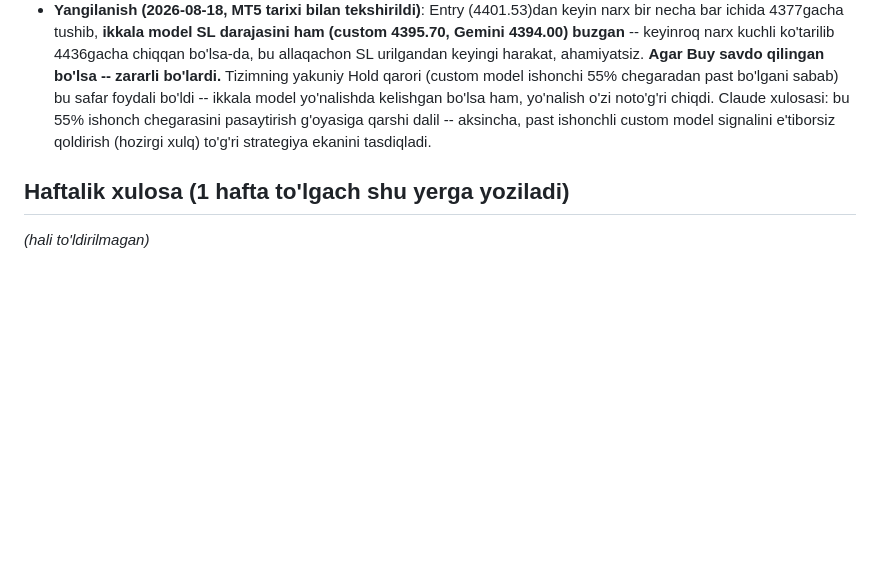
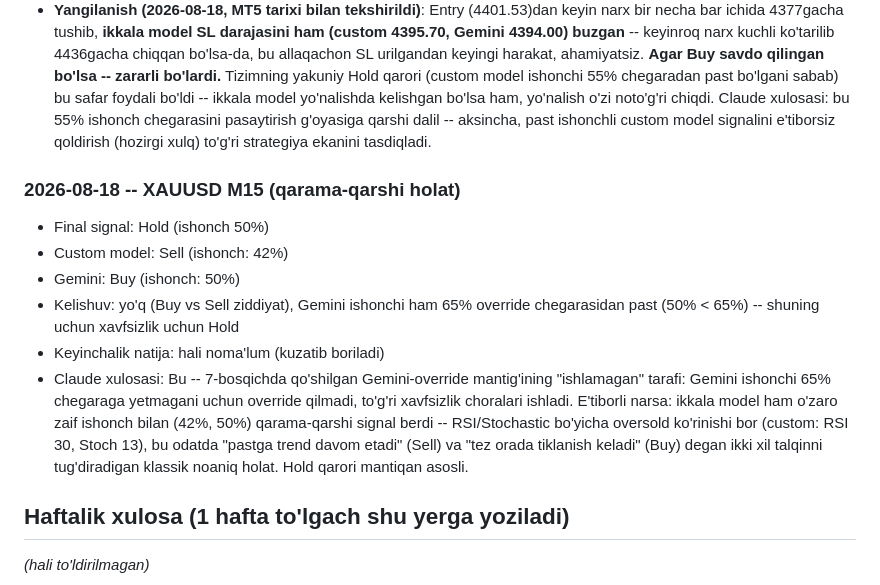
Before and after one commit to mirazizGG/grid-bot, a Markdown page: TESTING_LOG.md, the part around the change. Rendered like a GitHub page; blank space fills up the shorter version.

Commit message:
Sinov: XAUUSD M15 Buy vs Sell ziddiyat, Gemini ishonchi past -> Hold

```diff
--- a/TESTING_LOG.md
+++ b/TESTING_LOG.md
@@ -94,6 +94,22 @@ deb belgilanadi va haftalik xulosaga kiritilmaydi.
   qarshi dalil -- aksincha, past ishonchli custom model signalini e'tiborsiz
   qoldirish (hozirgi xulq) to'g'ri strategiya ekanini tasdiqladi.
 
+### 2026-08-18 -- XAUUSD M15 (qarama-qarshi holat)
+- Final signal: Hold (ishonch 50%)
+- Custom model: Sell (ishonch: 42%)
+- Gemini: Buy (ishonch: 50%)
+- Kelishuv: yo'q (Buy vs Sell ziddiyat), Gemini ishonchi ham 65% override
+  chegarasidan past (50% < 65%) -- shuning uchun xavfsizlik uchun Hold
+- Keyinchalik natija: hali noma'lum (kuzatib boriladi)
+- Claude xulosasi: Bu -- 7-bosqichda qo'shilgan Gemini-override mantig'ining
+  "ishlamagan" tarafi: Gemini ishonchi 65% chegaraga yetmagani uchun override
+  qilmadi, to'g'ri xavfsizlik choralari ishladi. E'tiborli narsa: ikkala model
+  ham o'zaro zaif ishonch bilan (42%, 50%) qarama-qarshi signal berdi --
+  RSI/Stochastic bo'yicha oversold ko'rinishi bor (custom: RSI 30, Stoch 13),
+  bu odatda "pastga trend davom etadi" (Sell) va "tez orada tiklanish keladi"
+  (Buy) degan ikki xil talqinni tug'diradigan klassik noaniq holat. Hold
+  qarori mantiqan asosli.
+
 ## Haftalik xulosa (1 hafta to'lgach shu yerga yoziladi)
 
 _(hali to'ldirilmagan)_
```
